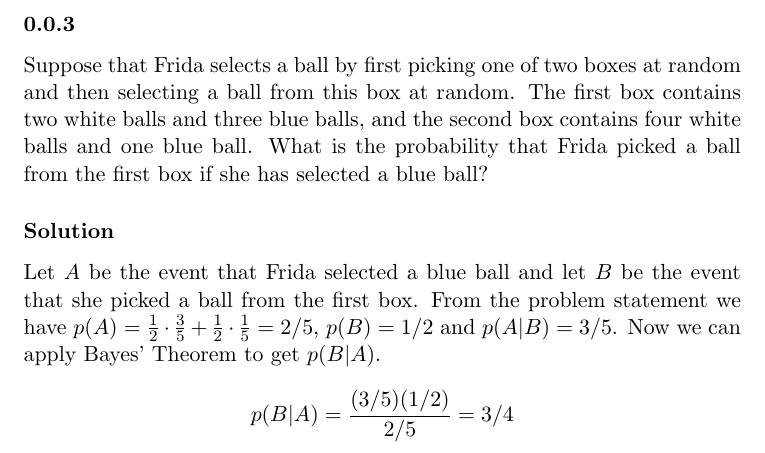
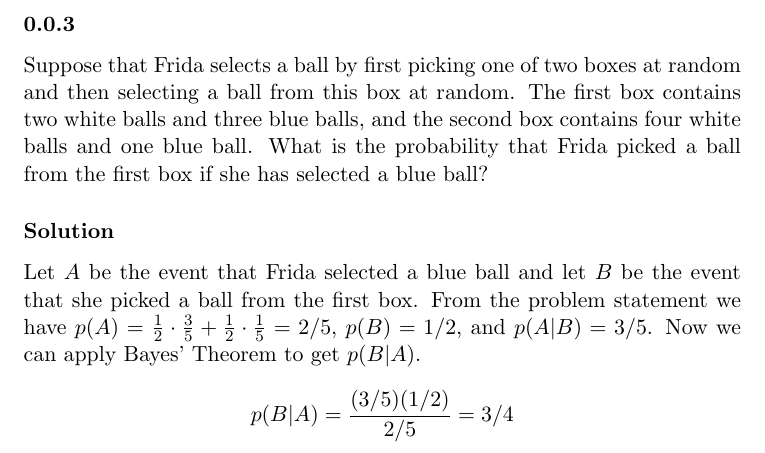
Before and after one commit to RagnarArdal/dim-ta-solutions, a LaTeX document (11/problems/7.3.3.tex): part of the page, cut so that both start at the same text. Compiled offline with pdfLaTeX.

Commit message:
Couple of oxford commas

```diff
--- a/11/problems/7.3.3.tex
+++ b/11/problems/7.3.3.tex
@@ -10,7 +10,7 @@ What is the probability that Frida picked a ball from the first box if she has s
 \solution
 
 Let $A$ be the event that Frida selected a blue ball and let $B$ be the event that she picked a ball from the first box.
-From the problem statement we have $p(A) = \frac{1}{2}\cdot\frac{3}{5} + \frac{1}{2}\cdot\frac{1}{5} = 2/5$, $p(B) = 1/2$ and $p(A|B) = 3/5$. Now we can apply Bayes' Theorem
+From the problem statement we have $p(A) = \frac{1}{2}\cdot\frac{3}{5} + \frac{1}{2}\cdot\frac{1}{5} = 2/5$, $p(B) = 1/2$, and $p(A|B) = 3/5$. Now we can apply Bayes' Theorem
 to get $p(B|A)$.
 
 \[ p(B|A) = \frac{(3/5)(1/2)}{2/5} = 3/4 \]
```
Also changed, not shown: 11/problems/7.3.5.tex (+1 -1 lines).
